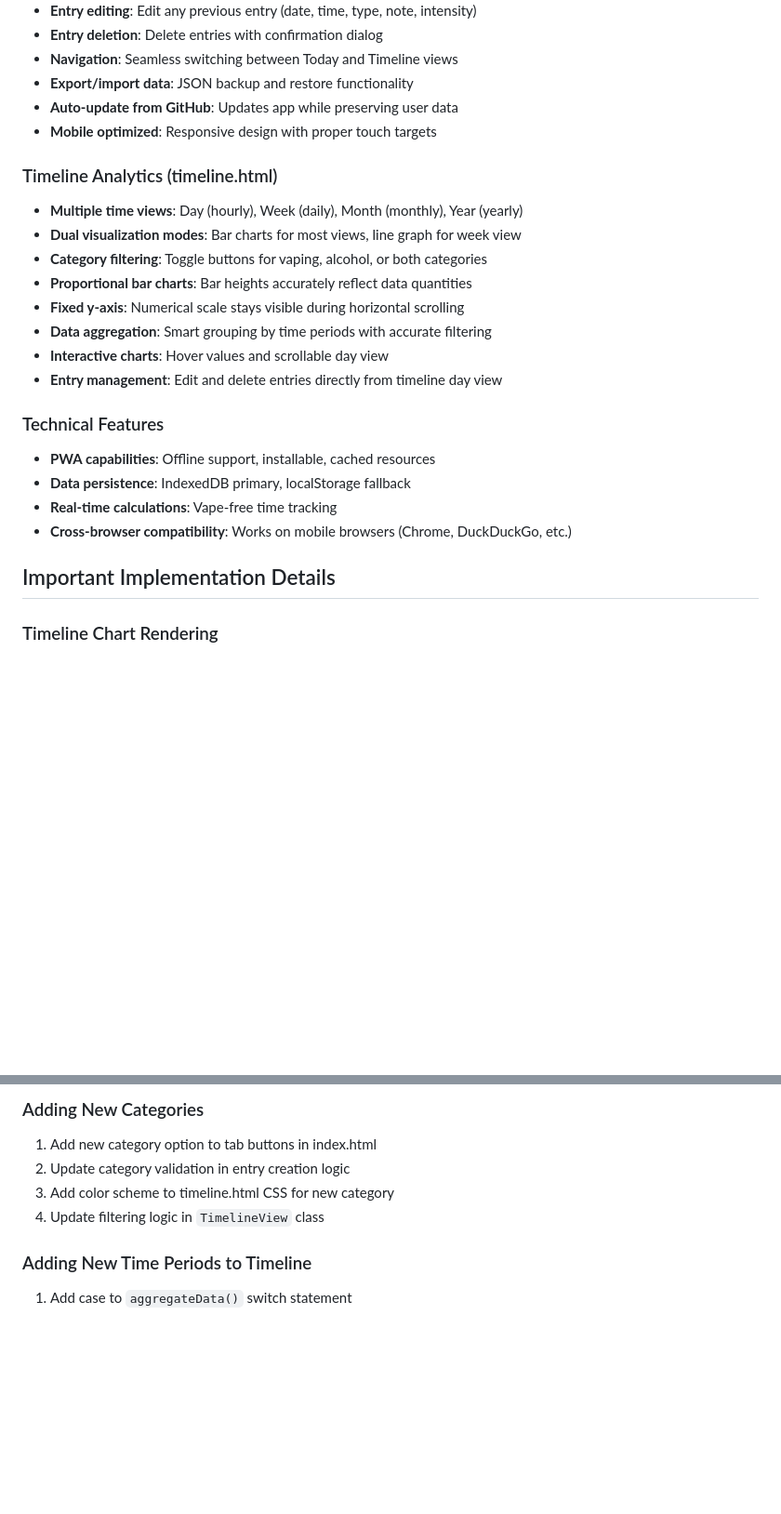
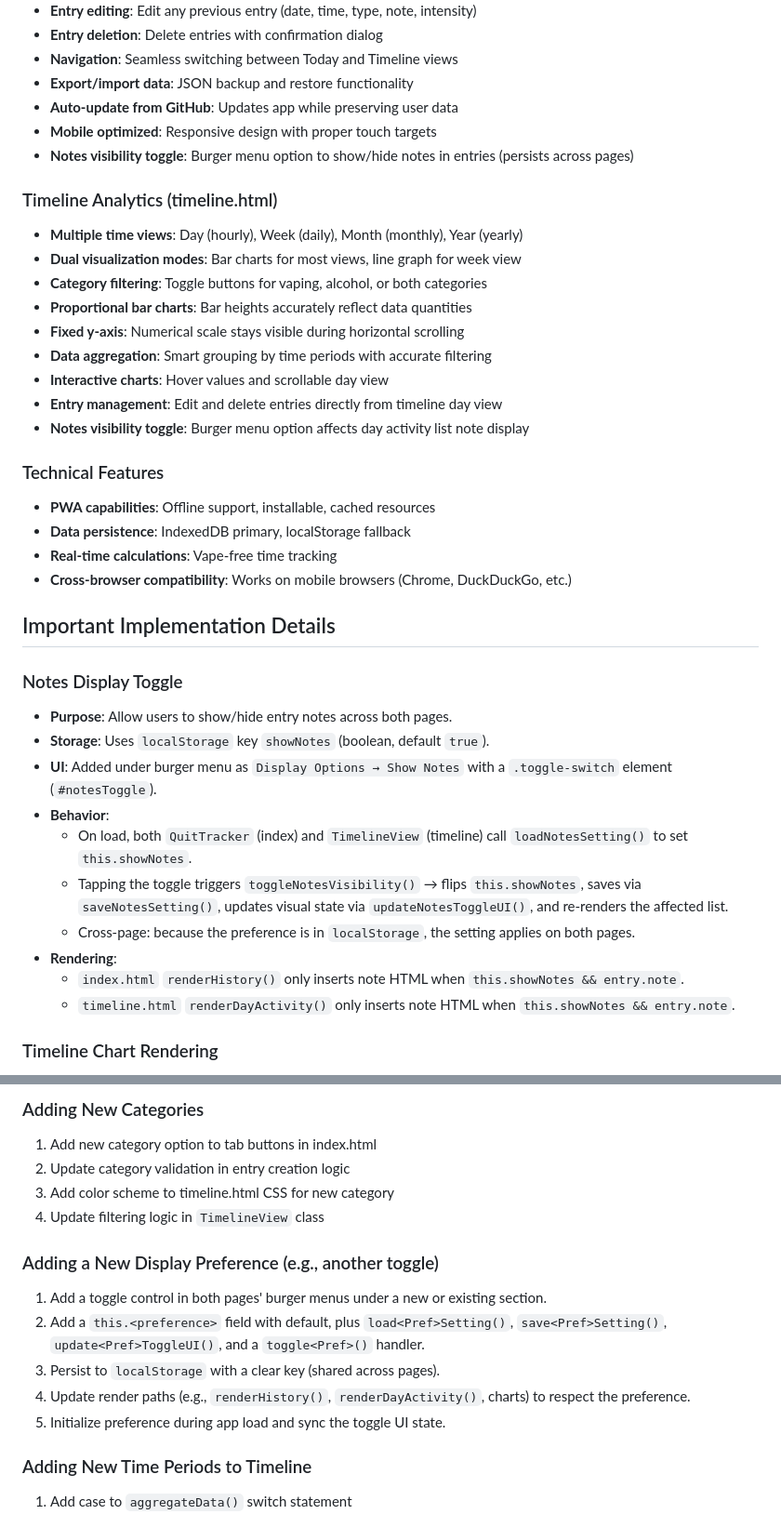
Before and after one commit to twiyks/craving, a Markdown page: CLAUDE.md, 2 parts joined by grey strips. Shown at 93% size. Drawn GitHub-style; blank space fills up the shorter version.

```diff
--- a/CLAUDE.md
+++ b/CLAUDE.md
@@ -49,6 +49,7 @@ This is a **Craving Tracker** - a Progressive Web App (PWA) for addiction cessat
 - **Export/import data**: JSON backup and restore functionality
 - **Auto-update from GitHub**: Updates app while preserving user data
 - **Mobile optimized**: Responsive design with proper touch targets
+- **Notes visibility toggle**: Burger menu option to show/hide notes in entries (persists across pages)
 
 ### Timeline Analytics (timeline.html)
 - **Multiple time views**: Day (hourly), Week (daily), Month (monthly), Year (yearly)
@@ -59,6 +60,7 @@ This is a **Craving Tracker** - a Progressive Web App (PWA) for addiction cessat
 - **Data aggregation**: Smart grouping by time periods with accurate filtering
 - **Interactive charts**: Hover values and scrollable day view
 - **Entry management**: Edit and delete entries directly from timeline day view
+- **Notes visibility toggle**: Burger menu option affects day activity list note display
 
 ### Technical Features
 - **PWA capabilities**: Offline support, installable, cached resources
@@ -67,6 +69,18 @@ This is a **Craving Tracker** - a Progressive Web App (PWA) for addiction cessat
 - **Cross-browser compatibility**: Works on mobile browsers (Chrome, DuckDuckGo, etc.)
 
 ## Important Implementation Details
+
+### Notes Display Toggle
+- **Purpose**: Allow users to show/hide entry notes across both pages.
+- **Storage**: Uses `localStorage` key `showNotes` (boolean, default `true`).
+- **UI**: Added under burger menu as `Display Options → Show Notes` with a `.toggle-switch` element (`#notesToggle`).
+- **Behavior**:
+  - On load, both `QuitTracker` (index) and `TimelineView` (timeline) call `loadNotesSetting()` to set `this.showNotes`.
+  - Tapping the toggle triggers `toggleNotesVisibility()` → flips `this.showNotes`, saves via `saveNotesSetting()`, updates visual state via `updateNotesToggleUI()`, and re-renders the affected list.
+  - Cross-page: because the preference is in `localStorage`, the setting applies on both pages.
+- **Rendering**:
+  - `index.html` `renderHistory()` only inserts note HTML when `this.showNotes && entry.note`.
+  - `timeline.html` `renderDayActivity()` only inserts note HTML when `this.showNotes && entry.note`.
 
 ### Timeline Chart Rendering
 - **Pixel-based heights**: Uses pixel calculations instead of percentages for accurate scaling
@@ -134,6 +148,13 @@ This is a **Craving Tracker** - a Progressive Web App (PWA) for addiction cessat
 3. Add color scheme to timeline.html CSS for new category
 4. Update filtering logic in `TimelineView` class
 
+### Adding a New Display Preference (e.g., another toggle)
+1. Add a toggle control in both pages' burger menus under a new or existing section.
+2. Add a `this.<preference>` field with default, plus `load<Pref>Setting()`, `save<Pref>Setting()`, `update<Pref>ToggleUI()`, and a `toggle<Pref>()` handler.
+3. Persist to `localStorage` with a clear key (shared across pages).
+4. Update render paths (e.g., `renderHistory()`, `renderDayActivity()`, charts) to respect the preference.
+5. Initialize preference during app load and sync the toggle UI state.
+
 ### Adding New Time Periods to Timeline
 1. Add case to `aggregateData()` switch statement
 2. Update `titles` object in `renderChart()`
```
